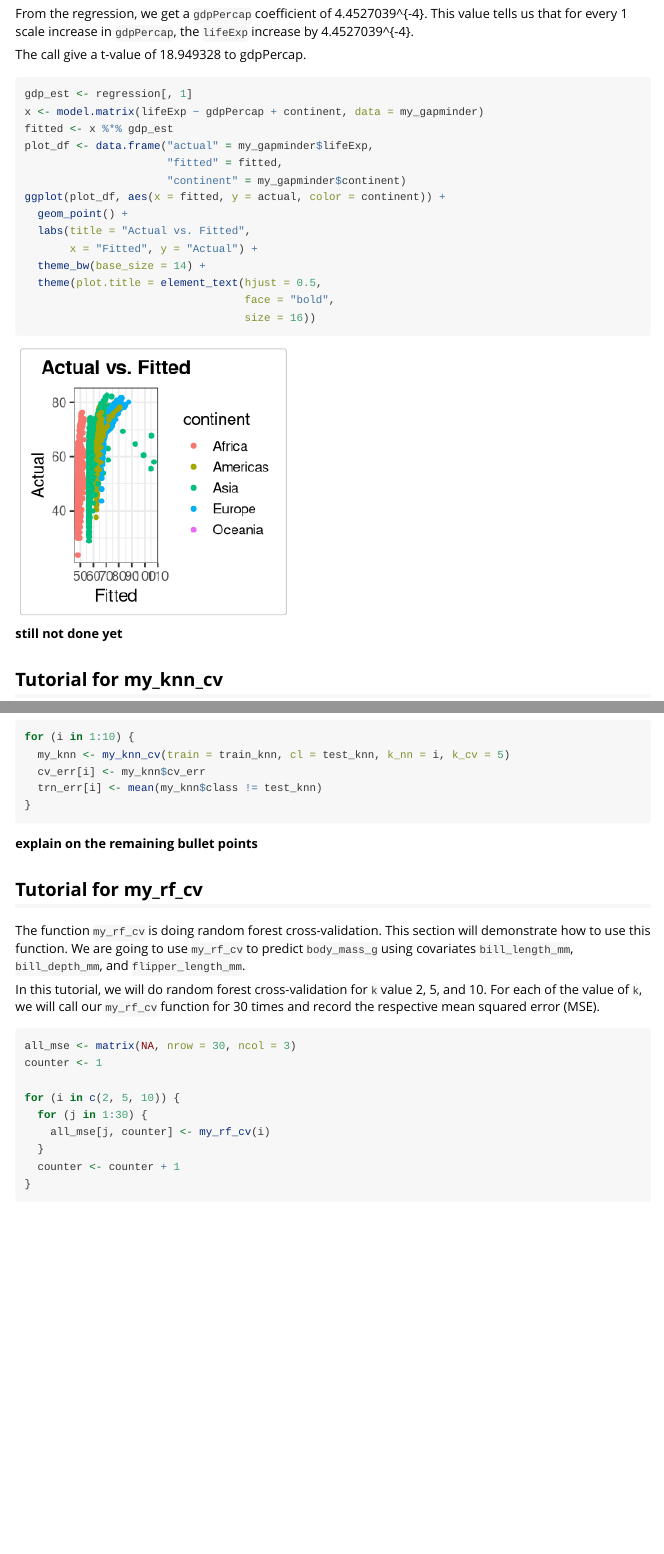
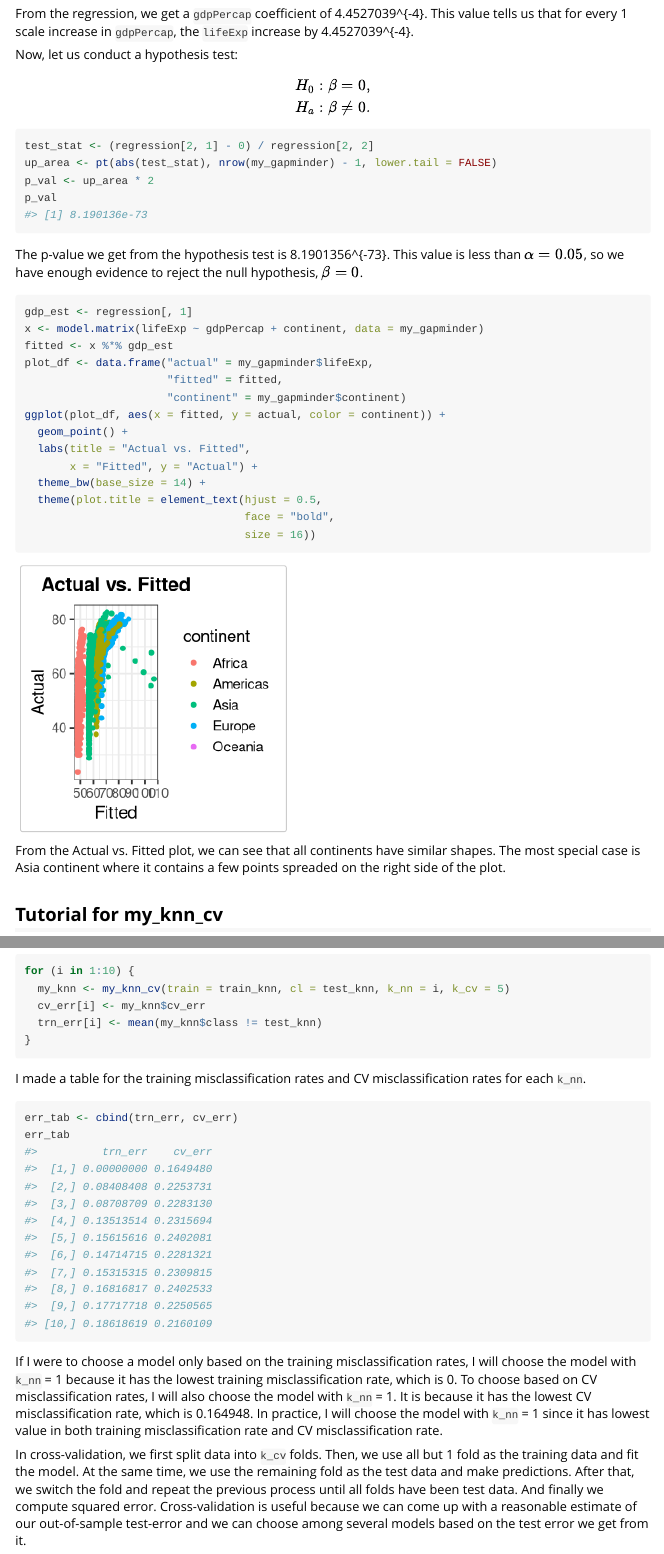
Before and after one commit to wanyeehing/project3package, an R Markdown document (vignettes/tutorial.Rmd): the page in a window 1100 px wide, from 2500 px down, and a second part further down, joined at a grey line. Rendered offline with R 4.5, knitr and Pandoc, with nearby package versions; code that draws random numbers runs with fixed seeds of ours; some code elsewhere in the file could not run offline.

Commit message:
Add more details

````diff
--- a/vignettes/tutorial.Rmd
+++ b/vignettes/tutorial.Rmd
@@ -121,7 +121,20 @@ From the regression, we get a `gdpPercap` coefficient of `r regression[2, 1]`.
 This value tells us that for every 1 scale increase in `gdpPercap`, the
 `lifeExp` increase by `r regression[2, 1]`.
 
-The call give a t-value of `r regression[2, 3]` to gdpPercap.
+Now, let us conduct a hypothesis test:
+$$
+H_0: \beta = 0,\\
+H_a: \beta \neq 0.
+$$
+```{r}
+test_stat <- (regression[2, 1] - 0) / regression[2, 2]
+up_area <- pt(abs(test_stat), nrow(my_gapminder) - 1, lower.tail = FALSE)
+p_val <- up_area * 2
+p_val
+```
+The p-value we get from the hypothesis test is `r p_val`. This value is less
+than $\alpha = 0.05$, so we have enough evidence to reject the null hypothesis,
+$\beta = 0$.
 
 ```{r}
 gdp_est <- regression[, 1]
@@ -140,7 +153,9 @@ ggplot(plot_df, aes(x = fitted, y = actual, color = continent)) +
                                   size = 16))
 ```
 
-**still not done yet**
+From the Actual vs. Fitted plot, we can see that all continents have similar
+shapes. The most special case is Asia continent where it contains a few points
+spreaded on the right side of the plot.
 
 ## Tutorial for my_knn_cv
 
@@ -183,7 +198,28 @@ for (i in 1:10) {
 }
 ```
 
-**explain on the remaining bullet points**
+I made a table for the training misclassification rates and CV
+misclassification rates for each `k_nn`.
+```{r}
+err_tab <- cbind(trn_err, cv_err)
+err_tab
+```
+
+If I were to choose a model only based on the training misclassification rates,
+I will choose the model with `k_nn` = 1 because it has the lowest training
+misclassification rate, which is `r err_tab[1, 1]`. To choose based on CV
+misclassification rates, I will also choose the model with `k_nn` = 1. It is
+because it has the lowest CV misclassification rate, which is `r err_tab[1, 2]`.
+In practice, I will choose the model with `k_nn` = 1 since it has lowest value
+in both training misclassification rate and CV misclassification rate.
+
+In cross-validation, we first split data into `k_cv` folds. Then, we use all
+but 1 fold as the training data and fit the model. At the same time, we use
+the remaining fold as the test data and make predictions. After that, we
+switch the fold and repeat the previous process until all folds have been test
+data. And finally we compute squared error. Cross-validation is useful because
+we can come up with a reasonable estimate of our out-of-sample test-error and
+we can choose among several models based on the test error we get from it.
 
 ## Tutorial for my_rf_cv
 
````
Also changed, not shown: vignettes/tutorial.Rmd (11 more changed lines).
